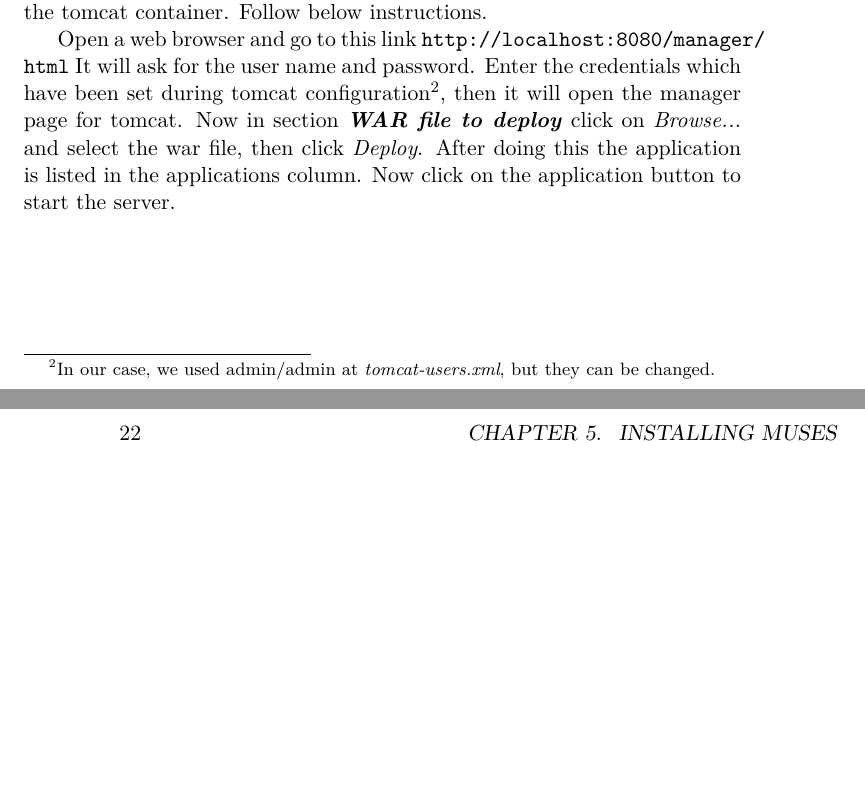
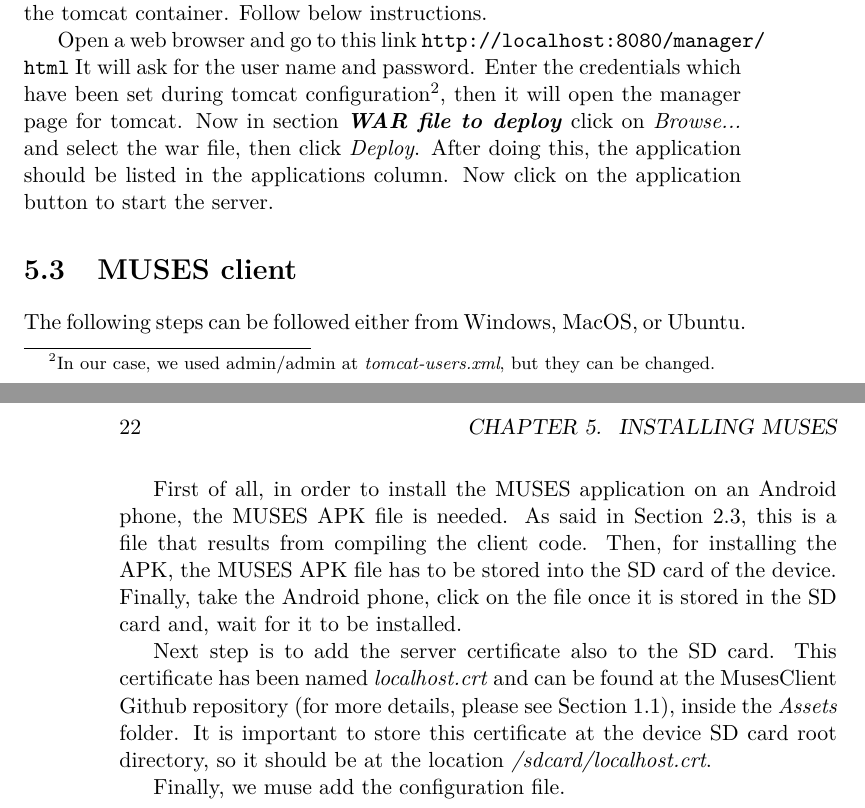
Before and after one commit to MusesProject/Muses-Developer-Guide, a LaTeX book (MUSESDevGuide.tex): two parts of pages 21 and 22 of 23, joined at a grey line, cut so that both start at the same text, the shorter picture padded with empty space. Compiled offline with pdfLaTeX.

Commit message:
Trying to finish chapter about installation of MUSES

```diff
--- a/MUSESDevGuide.tex
+++ b/MUSESDevGuide.tex
@@ -349,7 +349,18 @@
 Open a web browser and go to this link
 \url{http://localhost:8080/manager/html}
 It will ask for the user name and password. Enter the credentials which have been set during tomcat configuration\footnote{In our case, we used admin/admin at \textit{tomcat-users.xml}, but they can be changed.}, then it will open the manager page for tomcat. Now in section \textit{\textbf{WAR file to deploy}} click on \textit{Browse...} and select the war file, then click \textit{Deploy}.
-After doing this the application is listed in the applications column. Now click on the application button to start the server.
+After doing this, the application should be listed in the applications column. Now click on the application button to start the server.
+
+\section{MUSES client}
+\label{sec:musesclient}
+
+The following steps can be followed either from Windows, MacOS, or Ubuntu.
+
+First of all, in order to install the MUSES application on an Android phone, the MUSES APK file is needed. As said in Section \ref{sec:buildclient}, this is a file that results from compiling the client code. Then, for installing the APK, the MUSES APK file has to be stored into the SD card of the device. Finally, take the Android phone, click on the file once it is stored in the SD card and, wait for it to be installed.
+
+Next step is to add the server certificate also to the SD card. This certificate has been named \textit{localhost.crt} and can be found at the MusesClient Github repository (for more details, please see Section \ref{sec:musesgit}), inside the \textit{Assets} folder. It is important to store this certificate at the device SD card root directory, so it should be at the location \textit{/sdcard/localhost.crt}.
+
+Finally, we muse add the configuration file.
 
 \bibliographystyle{abbrv}
 \bibliography{MUSESDevGuide}
```
